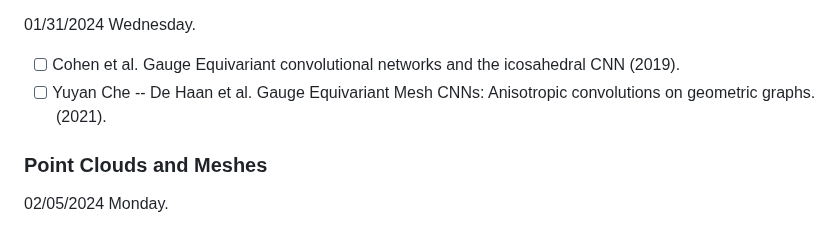
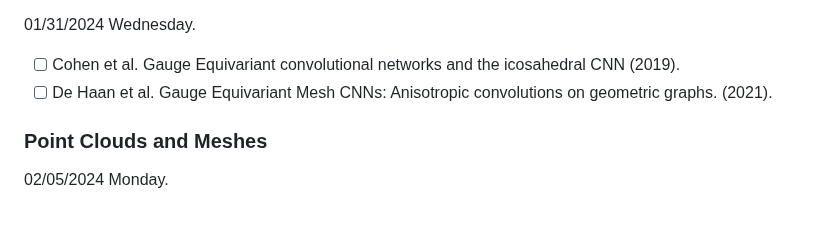
Before and after one commit to geometric-intelligence/ece594n, a Markdown page: hw_papers/README.md, the part around the change. Drawn GitHub-style.

```diff
--- a/hw_papers/README.md
+++ b/hw_papers/README.md
@@ -22,7 +22,7 @@ First come, first serve. Send a message on the #general channel on slack to regi
 
 01/31/2024 Wednesday.
 - [ ] Cohen et al. Gauge Equivariant convolutional networks and the icosahedral CNN (2019).
-- [ ] Yuyan Che -- De Haan et al. Gauge Equivariant Mesh CNNs: Anisotropic convolutions on geometric graphs. (2021).
+- [ ] De Haan et al. Gauge Equivariant Mesh CNNs: Anisotropic convolutions on geometric graphs. (2021).
 
 ### Point Clouds and Meshes
 
```
